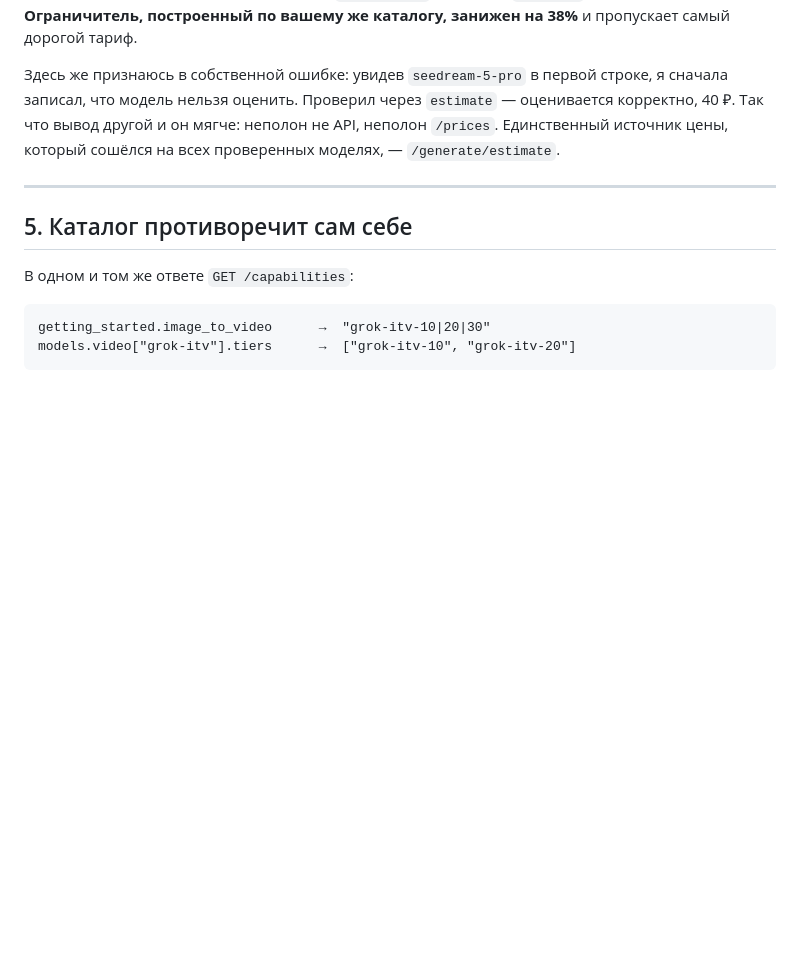
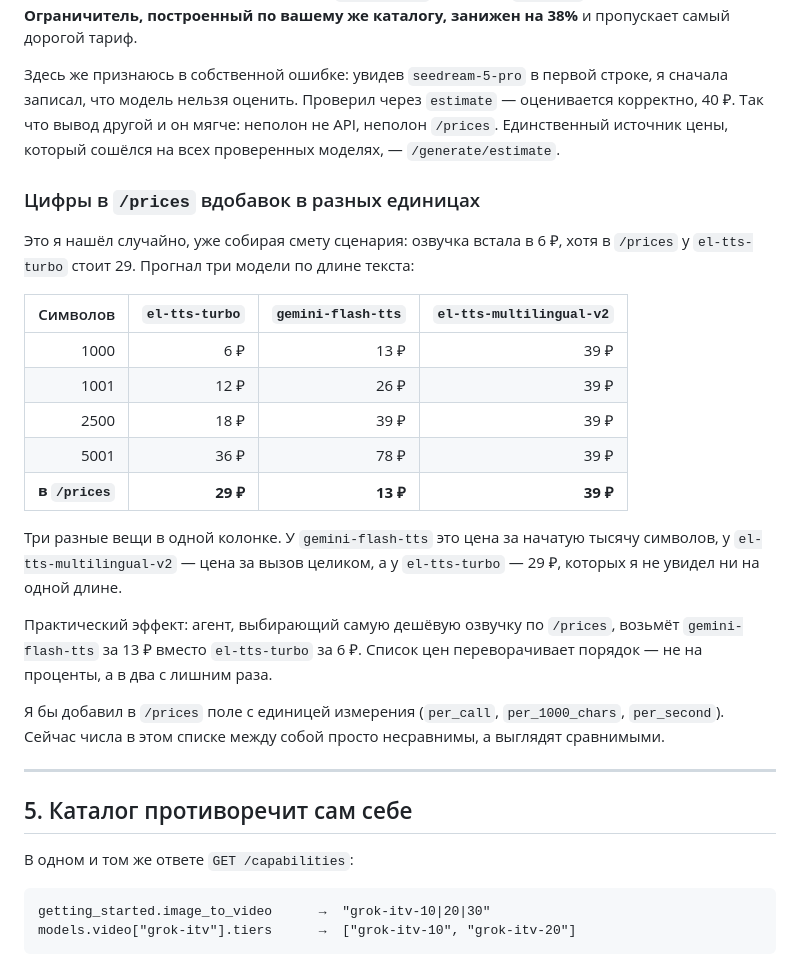
Before and after one commit to ConveningMoon/MAINAGER, a Markdown page: FINDINGS.md, the part around the change. Drawn GitHub-style; blank space fills up the shorter version.

Commit message:
document unit mismatch in the published price list

```diff
--- a/FINDINGS.md
+++ b/FINDINGS.md
@@ -153,6 +153,31 @@ grok-ttv 36 ₽ · grok-ttv-10 196 ₽ · grok-ttv-20 316 ₽ · grok-ttv-30 436
 неполон не API, неполон `/prices`. Единственный источник цены, который сошёлся
 на всех проверенных моделях, — `/generate/estimate`.
 
+### Цифры в `/prices` вдобавок в разных единицах
+
+Это я нашёл случайно, уже собирая смету сценария: озвучка встала в 6 ₽, хотя в
+`/prices` у `el-tts-turbo` стоит 29. Прогнал три модели по длине текста:
+
+| Символов | `el-tts-turbo` | `gemini-flash-tts` | `el-tts-multilingual-v2` |
+|---:|---:|---:|---:|
+| 1000 | 6 ₽ | 13 ₽ | 39 ₽ |
+| 1001 | 12 ₽ | 26 ₽ | 39 ₽ |
+| 2500 | 18 ₽ | 39 ₽ | 39 ₽ |
+| 5001 | 36 ₽ | 78 ₽ | 39 ₽ |
+| **в `/prices`** | **29 ₽** | **13 ₽** | **39 ₽** |
+
+Три разные вещи в одной колонке. У `gemini-flash-tts` это цена за начатую
+тысячу символов, у `el-tts-multilingual-v2` — цена за вызов целиком, а у
+`el-tts-turbo` — 29 ₽, которых я не увидел ни на одной длине.
+
+Практический эффект: агент, выбирающий самую дешёвую озвучку по `/prices`,
+возьмёт `gemini-flash-tts` за 13 ₽ вместо `el-tts-turbo` за 6 ₽. Список цен
+переворачивает порядок — не на проценты, а в два с лишним раза.
+
+Я бы добавил в `/prices` поле с единицей измерения (`per_call`,
+`per_1000_chars`, `per_second`). Сейчас числа в этом списке между собой просто
+несравнимы, а выглядят сравнимыми.
+
 ---
 
 ## 5. Каталог противоречит сам себе
```
